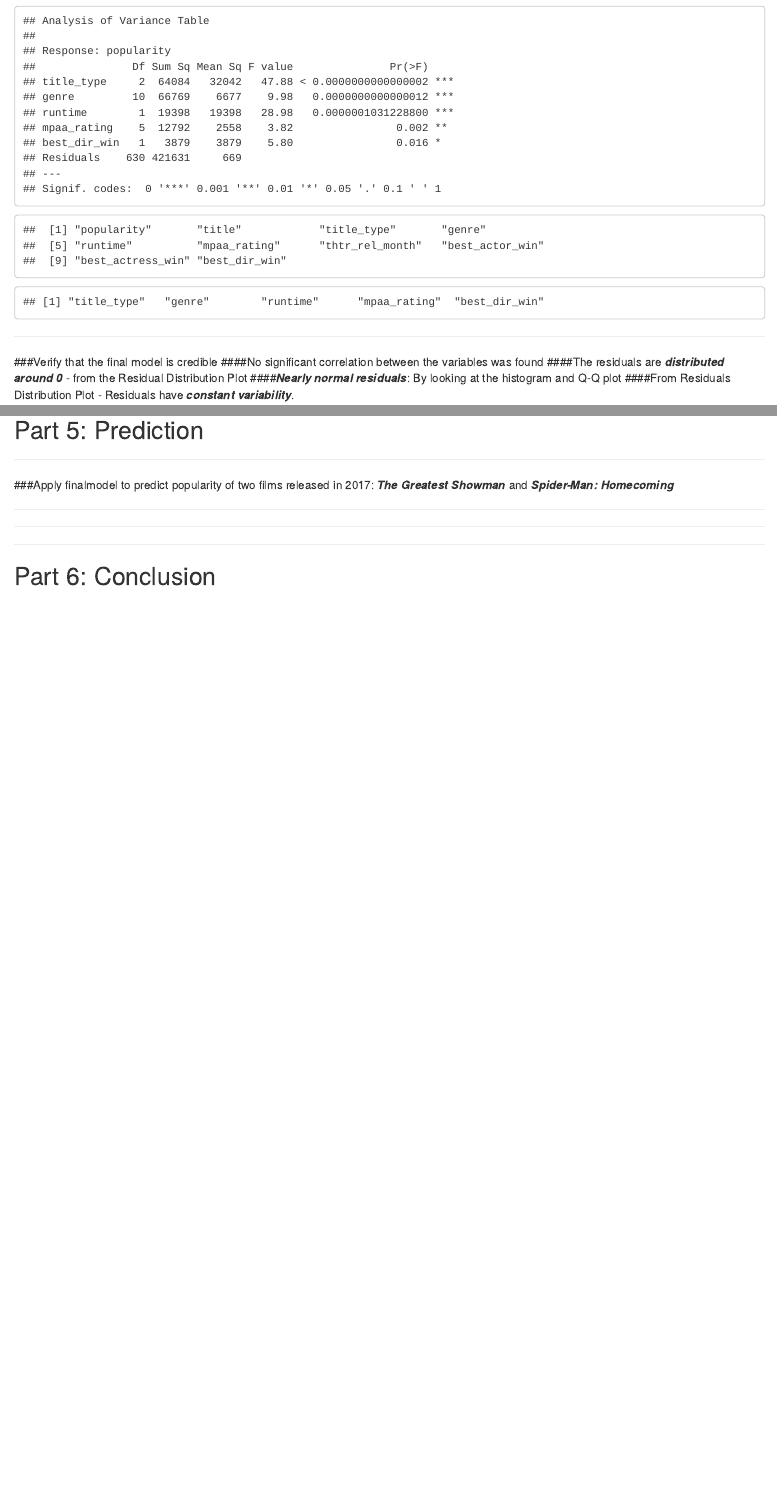
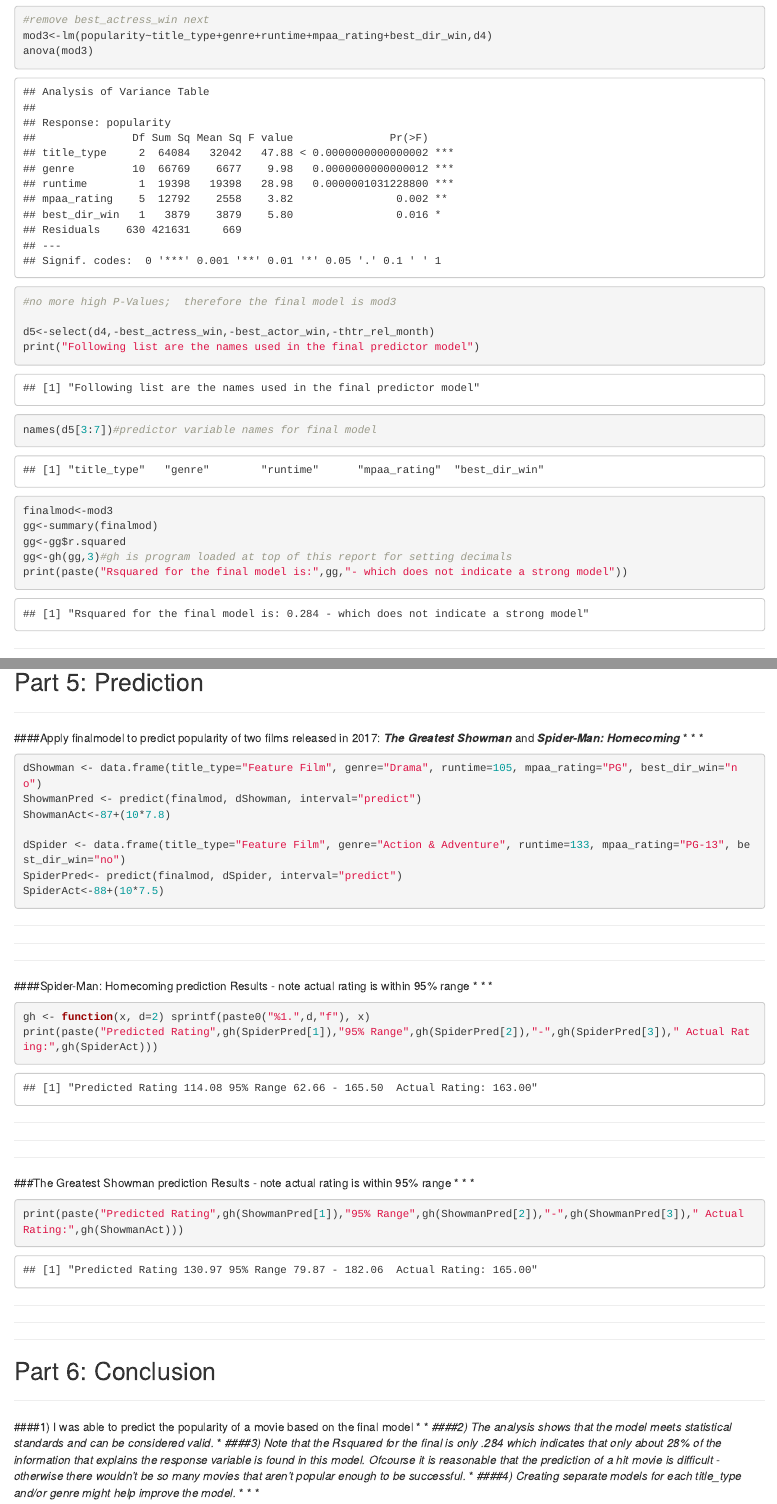
Before and after one commit to GaryFH/DukeCourseProject1, an R Markdown document (Course3PeerAssignment.Rmd): the page in a window 1100 px wide, from 8070 px down before the commit and from 8750 px down after it, and a second part further down, joined at a grey line. Rendered offline with R 4.5, knitr and Pandoc, with nearby package versions.

Commit message:
final commit

````diff
--- a/Course3PeerAssignment.Rmd
+++ b/Course3PeerAssignment.Rmd
@@ -243,16 +252,17 @@ mod3<-lm(popularity~title_type+genre+runtime+mpaa_rating+best_dir_win,d4)
 anova(mod3)
 
 #no more high P-Values;  therefore the final model is mod3
-names(d4)
+
 d5<-select(d4,-best_actress_win,-best_actor_win,-thtr_rel_month)
+print("Following list are the names used in the final predictor model")
 names(d5[3:7])#predictor variable names for final model
 
 finalmod<-mod3
+gg<-summary(finalmod)
+gg<-gg$r.squared
+gg<-gh(gg,3)#gh is program loaded at top of this report for setting decimals
+print(paste("Rsquared for the final model is:",gg,"- which does not indicate a strong model"))
 
 ```
 * * *
 ###Verify that the final model is credible
-####No significant correlation between the variables was found
-####The residuals are _**distributed around 0**_ - from the Residual Distribution Plot
-####**_Nearly normal residuals_**: By looking at the histogram and Q-Q plot
-####From Residuals Distribution Plot - Residuals have _**constant variability**_.
@@ -286,16 +301,45 @@ p3 <- ggplot(finalmod, aes(sample=finalmod$residuals)) +
 
 ## Part 5: Prediction
 * * *
-###Apply finalmodel to predict popularity of two films released in 2017: _**The Greatest Showman**_ and _**Spider-Man: Homecoming**_
+####Apply finalmodel to predict popularity of two films released in 2017: _**The Greatest Showman**_ and _**Spider-Man: Homecoming**_
+* * *
+```{r,warning=FALSE,message=FALSE}
 
-```{r,warning=FALSE,message=FALSE}
+
+dShowman <- data.frame(title_type="Feature Film", genre="Drama", runtime=105, mpaa_rating="PG", best_dir_win="no")
+ShowmanPred <- predict(finalmod, dShowman, interval="predict")
+ShowmanAct<-87+(10*7.8)
+
+dSpider <- data.frame(title_type="Feature Film", genre="Action & Adventure", runtime=133, mpaa_rating="PG-13", best_dir_win="no")
+SpiderPred<- predict(finalmod, dSpider, interval="predict")
+SpiderAct<-88+(10*7.5)
 
 
 
 
 
 ```
+* * *
+* * *
+* * *
+####Spider-Man: Homecoming prediction Results - note actual rating is within 95% range
+* * *
+```{r,,warning=FALSE,message=FALSE}
+gh <- function(x, d=2) sprintf(paste0("%1.",d,"f"), x)
+print(paste("Predicted Rating",gh(SpiderPred[1]),"95% Range",gh(SpiderPred[2]),"-",gh(SpiderPred[3])," Actual Rating:",gh(SpiderAct)))
 
+
+```
+
+* * *
+* * *
+* * *
+###The Greatest Showman prediction Results - note actual rating is within 95% range
+* * *
+```{r,,warning=FALSE,message=FALSE}
+print(paste("Predicted Rating",gh(ShowmanPred[1]),"95% Range",gh(ShowmanPred[2]),"-",gh(ShowmanPred[3])," Actual Rating:",gh(ShowmanAct)))
+
+```
 
 
 * * *
@@ -303,3 +347,13 @@ p3 <- ggplot(finalmod, aes(sample=finalmod$residuals)) +
 * * *
 
 ## Part 6: Conclusion
+* * *
+####1) I was able to predict the popularity of a movie based on the final model
+* * *
+####2) The analysis shows that the model meets statistical standards and can be considered valid.
+* * *
+####3) Note that the Rsquared for the final is only .284 which indicates that only about 28% of the information that explains the response variable is found in this model.  Ofcourse it is reasonable that the prediction of a hit movie is difficult - otherwise there wouldn't be so many movies that aren't popular enough to be successful.
+* * *
+####4) Creating separate models for each _title_type_ and/or _genre_ might help improve the model.
+* * *
+* * *
````
Also changed, not shown: Course3PeerAssignment.html, Course3PeerAssignment.Rmd (42 more changed lines).
